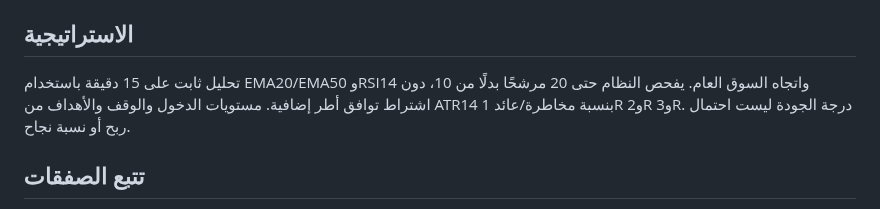
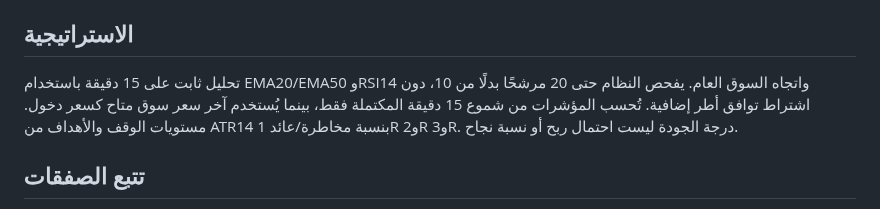
Before and after one commit to aaaksazzz/mudarib-abo-saud, a Markdown page: README.md, the part around the change. GitHub-like rendering.

Commit message:
Document completed-candle signal calculation

```diff
--- a/README.md
+++ b/README.md
@@ -32,7 +32,7 @@
 - `/api/trades?market=spot`
 
 ## الاستراتيجية
-تحليل ثابت على 15 دقيقة باستخدام EMA20/EMA50 وRSI14 واتجاه السوق العام. يفحص النظام حتى 20 مرشحًا بدلًا من 10، دون اشتراط توافق أطر إضافية. مستويات الدخول والوقف والأهداف من ATR14 بنسبة مخاطرة/عائد 1R و2R و3R. درجة الجودة ليست احتمال ربح أو نسبة نجاح.
+تحليل ثابت على 15 دقيقة باستخدام EMA20/EMA50 وRSI14 واتجاه السوق العام. يفحص النظام حتى 20 مرشحًا بدلًا من 10، دون اشتراط توافق أطر إضافية. تُحسب المؤشرات من شموع 15 دقيقة المكتملة فقط، بينما يُستخدم آخر سعر سوق متاح كسعر دخول. مستويات الوقف والأهداف من ATR14 بنسبة مخاطرة/عائد 1R و2R و3R. درجة الجودة ليست احتمال ربح أو نسبة نجاح.
 
 ## تتبع الصفقات
 تُحفظ الصفقات في SQLite وتُحدّث حالة TP1 وTP2 وTP3 وSL عند تحديث بيانات السوق. ثبّت وحدة تخزين دائمة في Northflank على `/data` حتى تبقى السجلات بعد إعادة النشر. لا يتم تنفيذ أوامر تداول آلية.
```
